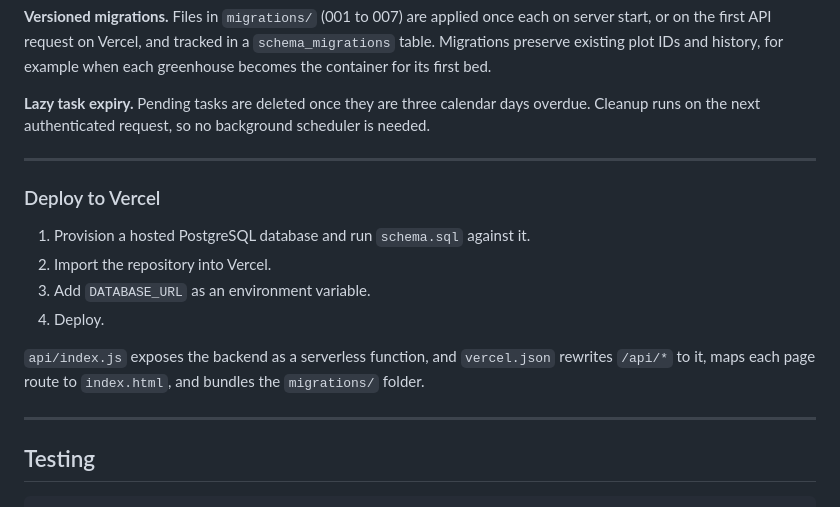
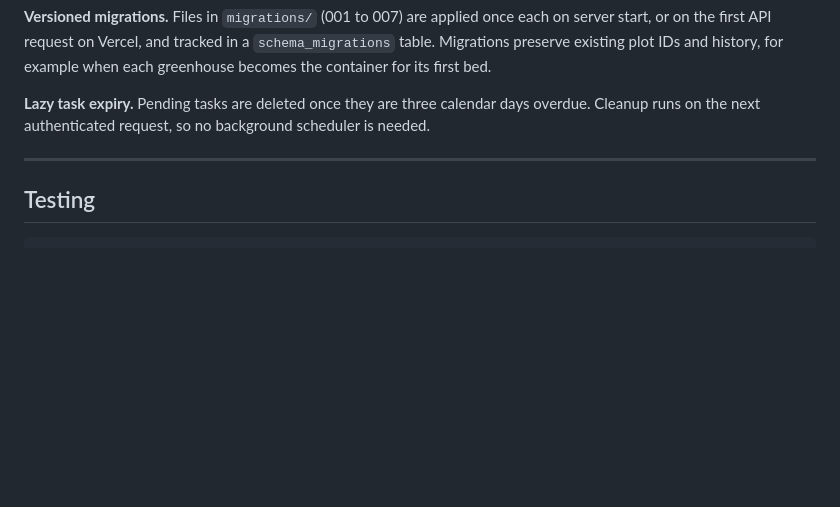
Before and after one commit to Deuizxc/Botaniq, a Markdown page: README.md, the part around the change. GitHub-like rendering; blank space fills up the shorter version.

Commit message:
Remove Vercel deployment section from README
Removed Vercel deployment instructions from README.

````diff
--- a/README.md
+++ b/README.md
@@ -58,17 +58,6 @@ flowchart LR
 ---
 
 
-### Deploy to Vercel
-
-1. Provision a hosted PostgreSQL database and run `schema.sql` against it.
-2. Import the repository into Vercel.
-3. Add `DATABASE_URL` as an environment variable.
-4. Deploy.
-
-`api/index.js` exposes the backend as a serverless function, and `vercel.json` rewrites `/api/*` to it, maps each page route to `index.html`, and bundles the `migrations/` folder.
-
----
-
 ## Testing
 
 ```bash
````
